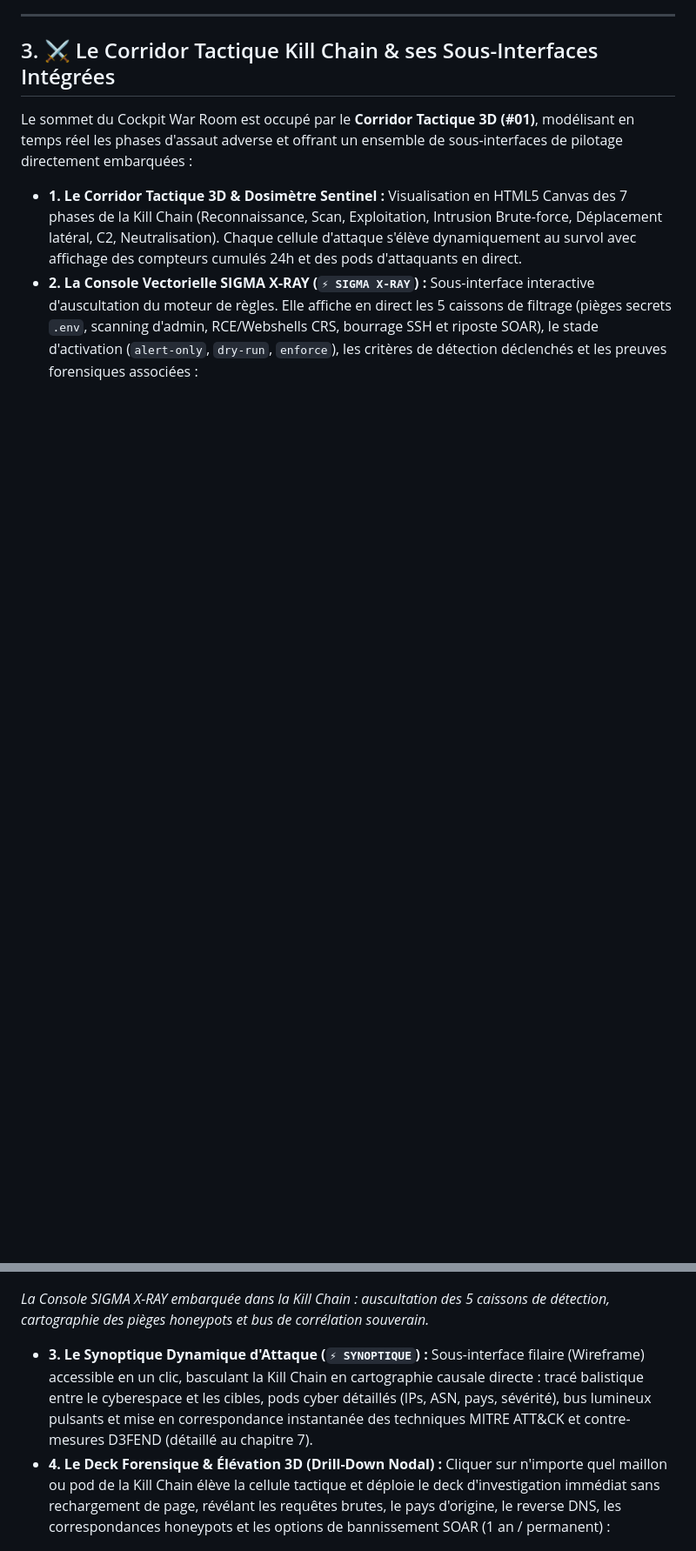
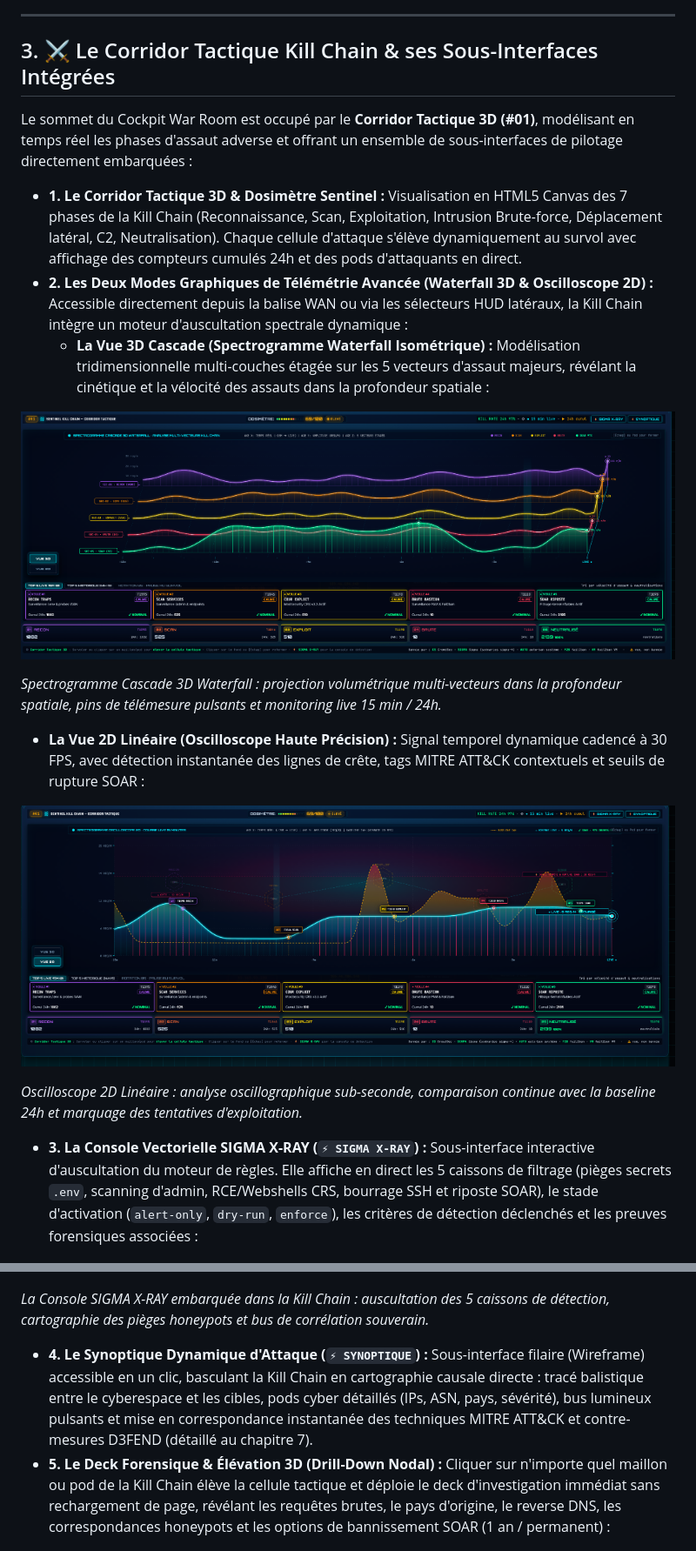
Before and after one commit to 0xCyberLiTech/SOC, a Markdown page: README.md, 2 parts joined by grey strips. Shown: that part at 87% size. Drawn GitHub-style; pictures changed too: assets/soc-killchain-telemetry-2d.png (added), assets/soc-killchain-telemetry-3d.png (added); blank space fills up the shorter version.

Commit message:
docs(vitrine): integration des captures exactes de la Kill Chain en Waterfall 3D et Oscilloscope 2D

```diff
--- a/README.md
+++ b/README.md
@@ -151,16 +151,30 @@ Le sommet du Cockpit War Room est occupé par le **Corridor Tactique 3D (#01)**,
 
 * **1. Le Corridor Tactique 3D & Dosimètre Sentinel :**
   Visualisation en HTML5 Canvas des 7 phases de la Kill Chain (Reconnaissance, Scan, Exploitation, Intrusion Brute-force, Déplacement latéral, C2, Neutralisation). Chaque cellule d'attaque s'élève dynamiquement au survol avec affichage des compteurs cumulés 24h et des pods d'attaquants en direct.
-* **2. La Console Vectorielle SIGMA X-RAY (`⚡ SIGMA X-RAY`) :**
+* **2. Les Deux Modes Graphiques de Télémétrie Avancée (Waterfall 3D & Oscilloscope 2D) :**
+  Accessible directement depuis la balise WAN ou via les sélecteurs HUD latéraux, la Kill Chain intègre un moteur d'auscultation spectrale dynamique :
+  * **La Vue 3D Cascade (Spectrogramme Waterfall Isométrique) :** Modélisation tridimensionnelle multi-couches étagée sur les 5 vecteurs d'assaut majeurs, révélant la cinétique et la vélocité des assauts dans la profondeur spatiale :
+
+[![Télémétrie Kill Chain 3D Waterfall](assets/soc-killchain-telemetry-3d.png)](assets/soc-killchain-telemetry-3d.png)
+
+*Spectrogramme Cascade 3D Waterfall : projection volumétrique multi-vecteurs dans la profondeur spatiale, pins de télémesure pulsants et monitoring live 15 min / 24h.*
+
+  * **La Vue 2D Linéaire (Oscilloscope Haute Précision) :** Signal temporel dynamique cadencé à 30 FPS, avec détection instantanée des lignes de crête, tags MITRE ATT&CK contextuels et seuils de rupture SOAR :
+
+[![Télémétrie Kill Chain 2D Oscilloscope](assets/soc-killchain-telemetry-2d.png)](assets/soc-killchain-telemetry-2d.png)
+
+*Oscilloscope 2D Linéaire : analyse oscillographique sub-seconde, comparaison continue avec la baseline 24h et marquage des tentatives d'exploitation.*
+
+* **3. La Console Vectorielle SIGMA X-RAY (`⚡ SIGMA X-RAY`) :**
   Sous-interface interactive d'auscultation du moteur de règles. Elle affiche en direct les 5 caissons de filtrage (pièges secrets `.env`, scanning d'admin, RCE/Webshells CRS, bourrage SSH et riposte SOAR), le stade d'activation (`alert-only`, `dry-run`, `enforce`), les critères de détection déclenchés et les preuves forensiques associées :
 
 [![Console SIGMA X-RAY](assets/soc-killchain-sigma-xray.png)](assets/soc-killchain-sigma-xray.png)
 
 *La Console SIGMA X-RAY embarquée dans la Kill Chain : auscultation des 5 caissons de détection, cartographie des pièges honeypots et bus de corrélation souverain.*
 
-* **3. Le Synoptique Dynamique d'Attaque (`⚡ SYNOPTIQUE`) :**
+* **4. Le Synoptique Dynamique d'Attaque (`⚡ SYNOPTIQUE`) :**
   Sous-interface filaire (Wireframe) accessible en un clic, basculant la Kill Chain en cartographie causale directe : tracé balistique entre le cyberespace et les cibles, pods cyber détaillés (IPs, ASN, pays, sévérité), bus lumineux pulsants et mise en correspondance instantanée des techniques MITRE ATT&CK et contre-mesures D3FEND (détaillé au chapitre 7).
-* **4. Le Deck Forensique & Élévation 3D (Drill-Down Nodal) :**
+* **5. Le Deck Forensique & Élévation 3D (Drill-Down Nodal) :**
   Cliquer sur n'importe quel maillon ou pod de la Kill Chain élève la cellule tactique et déploie le deck d'investigation immédiat sans rechargement de page, révélant les requêtes brutes, le pays d'origine, le reverse DNS, les correspondances honeypots et les options de bannissement SOAR (1 an / permanent) :
 
 [![Deck Forensique Kill Chain](assets/soc-killchain-3d-elevation.png)](assets/soc-killchain-3d-elevation.png)
```
